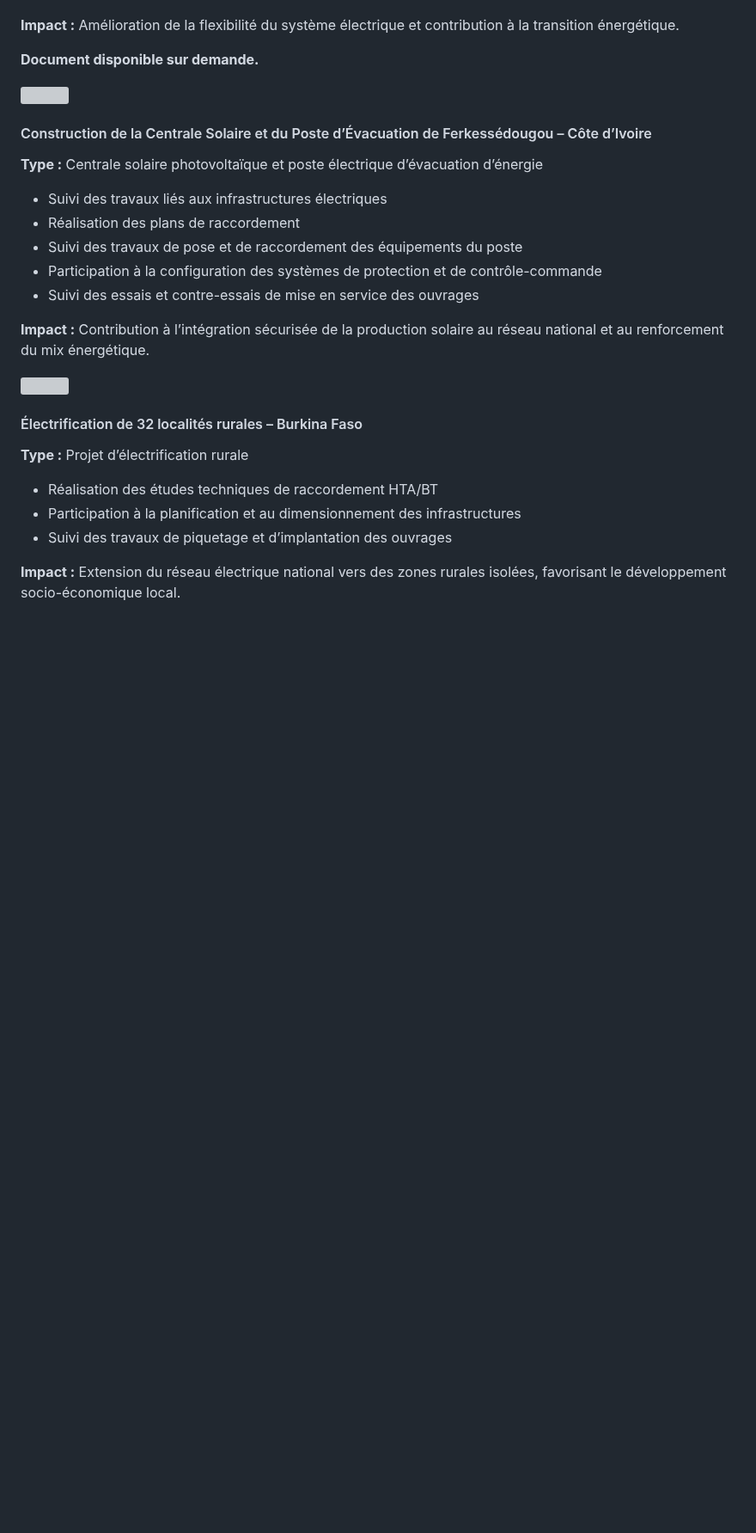
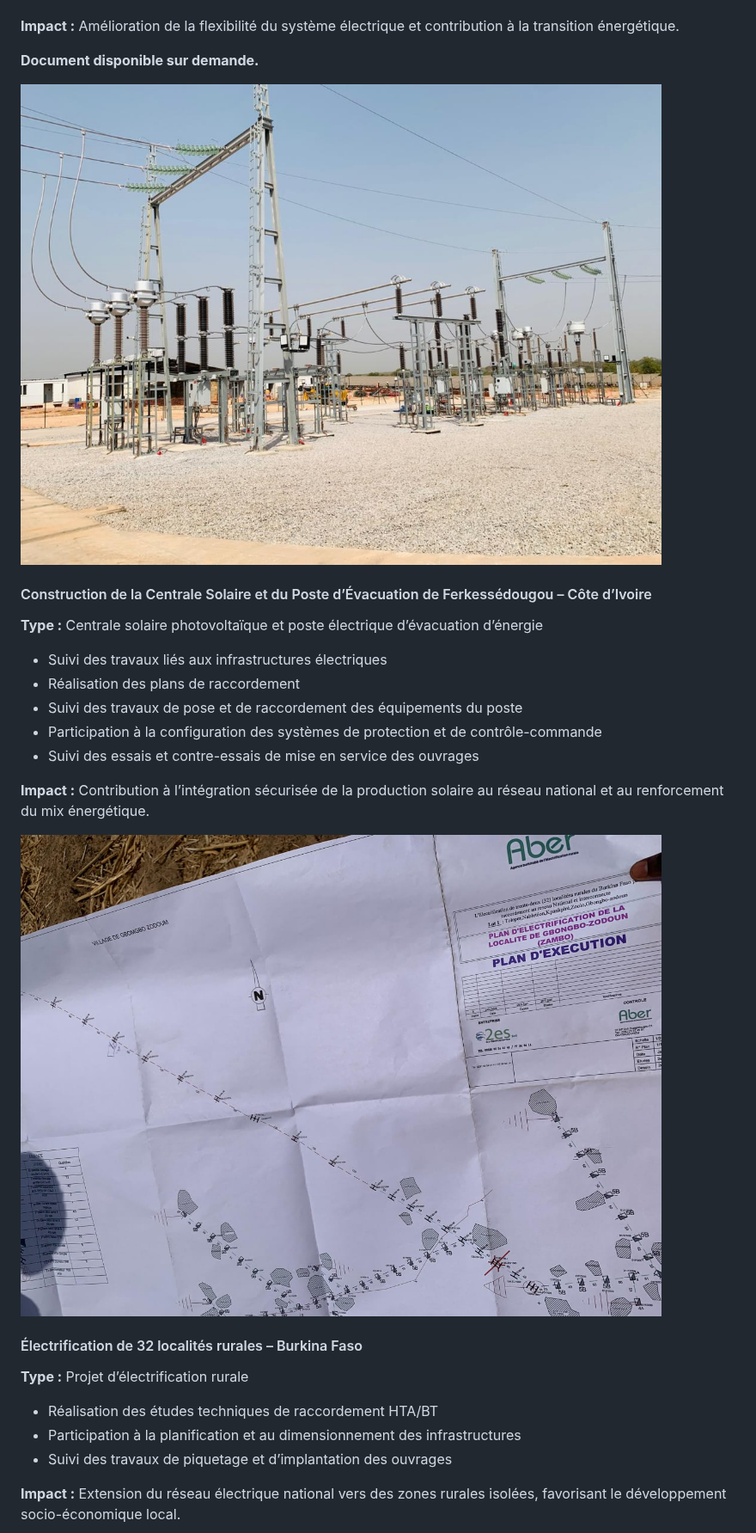
Before and after one commit to cdjarabe07/portfolio-phanu, a Markdown page: README.md, the part around one of its changes. Shown at 86% size. Rendered like a GitHub page; blank space fills up the shorter version; grey boxes are pictures that could not be loaded.

```diff
--- a/README.md
+++ b/README.md
@@ -309,7 +309,7 @@ Au-delà de la technique, ma vision est claire : accélérer l’accès à une
     </div>
     <!-- Projet 3 -->
     <div class="project">
-      <img src="projet3.jpg" />
+      <img src="Projet_3.jpeg" />
       <div class="project-info">
         <h4>Construction de la Centrale Solaire et du Poste d’Évacuation de Ferkessédougou – Côte d’Ivoire</h4>
         <p><strong>Type :</strong> Centrale solaire photovoltaïque et poste électrique d’évacuation d’énergie</p>
@@ -325,7 +325,7 @@ Au-delà de la technique, ma vision est claire : accélérer l’accès à une
     </div>
     <!-- Projet 2 -->
     <div class="project">
-      <img src="projet2.jpg" />
+      <img src="Projet_2.jpeg" />
       <div class="project-info">
         <h4>Électrification de 32 localités rurales – Burkina Faso</h4>
         <p><strong>Type :</strong> Projet d’électrification rurale</p>
```
Also changed, not shown: other parts of README.md (+2 -2 lines).
